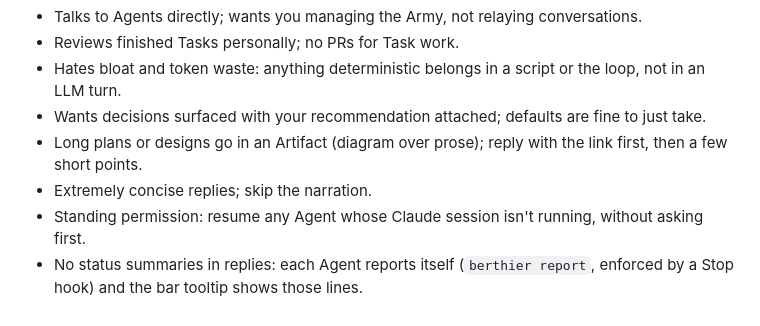
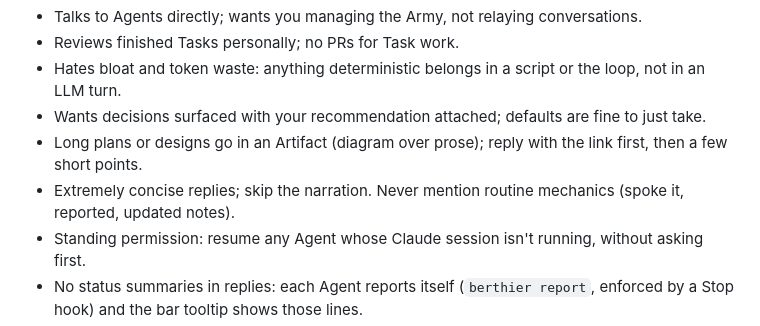
Before and after one commit to Schiffer116/berthier, a Markdown page: CLAUDE.md, the part around the change. GitHub-like rendering.

Commit message:
No narration of routine mechanics

```diff
--- a/CLAUDE.md
+++ b/CLAUDE.md
@@ -17,7 +17,7 @@ Yours to maintain: when you learn something durable about how the user works, ed
 - Hates bloat and token waste: anything deterministic belongs in a script or the loop, not in an LLM turn.
 - Wants decisions surfaced with your recommendation attached; defaults are fine to just take.
 - Long plans or designs go in an Artifact (diagram over prose); reply with the link first, then a few short points.
-- Extremely concise replies; skip the narration.
+- Extremely concise replies; skip the narration. Never mention routine mechanics (spoke it, reported, updated notes).
 - Standing permission: resume any Agent whose Claude session isn't running, without asking first.
 - No status summaries in replies: each Agent reports itself (`berthier report`, enforced by a Stop hook) and the bar tooltip shows those lines.
 - Dictates by voice: expect homophones ("herder" = Herdr, "paints" = panes, "work tree" = worktree).
```
